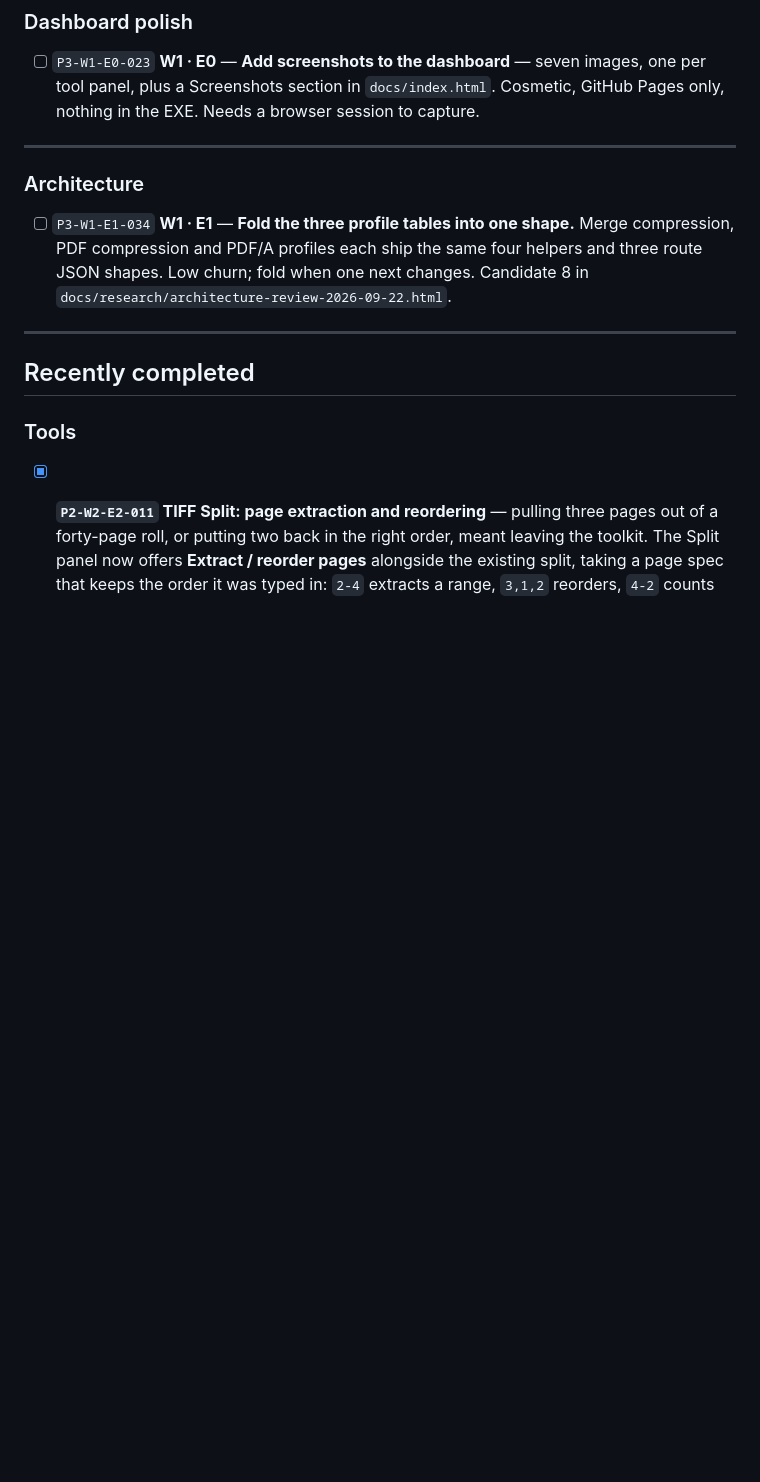
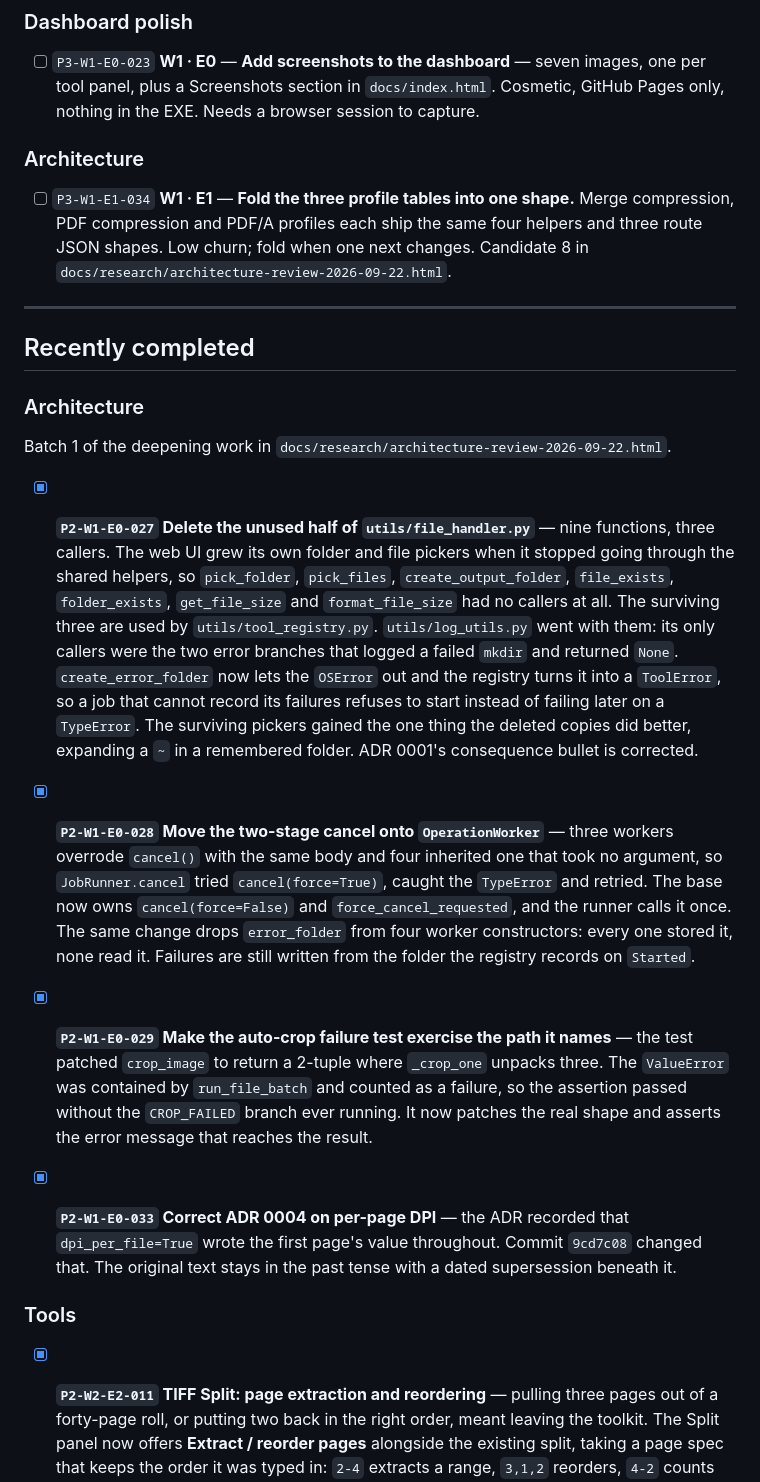
Before and after one commit to snyderb-de/DPA-Image-Toolkit, a Markdown page: TODO.md, the part around one of its changes. GitHub-like rendering; blank space fills up the shorter version.

Commit message:
Close the four batch-one items and record what they changed
P2-W1-E0-027, -028, -029 and -033 are done. Each moves to Recently completed
with what was actually found, which in three cases was narrower or wider than
the one-line item predicted: the file_handler cleanup also took log_utils and
changed a swallowed error into a refusal to start, and the cancel change also
removed a constructor argument four workers stored and none read.

The P3 Architecture subsection also loses a stray separator: rules in this
file divide top-level sections, not the subsections inside P3.

Co-Authored-By: Claude Opus 5 <noreply@anthropic.com>

```diff
--- a/TODO.md
+++ b/TODO.md
@@ -105,8 +101,6 @@ Handwriting recognition for handwriting-heavy material, separate from the curren
 
 - [ ] `P3-W1-E0-023` **W1 · E0** — **Add screenshots to the dashboard** — seven images, one per tool panel, plus a Screenshots section in `docs/index.html`. Cosmetic, GitHub Pages only, nothing in the EXE. Needs a browser session to capture.
 
----
-
 ### Architecture
 
 - [ ] `P3-W1-E1-034` **W1 · E1** — **Fold the three profile tables into one shape.** Merge compression, PDF compression and PDF/A profiles each ship the same four helpers and three route JSON shapes. Low churn; fold when one next changes. Candidate 8 in `docs/research/architecture-review-2026-09-22.html`.
@@ -114,6 +108,18 @@ Handwriting recognition for handwriting-heavy material, separate from the curren
 ---
 
 ## Recently completed
+
+### Architecture
+
+Batch 1 of the deepening work in `docs/research/architecture-review-2026-09-22.html`.
+
+- [x] **`P2-W1-E0-027` Delete the unused half of `utils/file_handler.py`** — nine functions, three callers. The web UI grew its own folder and file pickers when it stopped going through the shared helpers, so `pick_folder`, `pick_files`, `create_output_folder`, `file_exists`, `folder_exists`, `get_file_size` and `format_file_size` had no callers at all. The surviving three are used by `utils/tool_registry.py`. `utils/log_utils.py` went with them: its only callers were the two error branches that logged a failed `mkdir` and returned `None`. `create_error_folder` now lets the `OSError` out and the registry turns it into a `ToolError`, so a job that cannot record its failures refuses to start instead of failing later on a `TypeError`. The surviving pickers gained the one thing the deleted copies did better, expanding a `~` in a remembered folder. ADR 0001's consequence bullet is corrected.
+
+- [x] **`P2-W1-E0-028` Move the two-stage cancel onto `OperationWorker`** — three workers overrode `cancel()` with the same body and four inherited one that took no argument, so `JobRunner.cancel` tried `cancel(force=True)`, caught the `TypeError` and retried. The base now owns `cancel(force=False)` and `force_cancel_requested`, and the runner calls it once. The same change drops `error_folder` from four worker constructors: every one stored it, none read it. Failures are still written from the folder the registry records on `Started`.
+
+- [x] **`P2-W1-E0-029` Make the auto-crop failure test exercise the path it names** — the test patched `crop_image` to return a 2-tuple where `_crop_one` unpacks three. The `ValueError` was contained by `run_file_batch` and counted as a failure, so the assertion passed without the `CROP_FAILED` branch ever running. It now patches the real shape and asserts the error message that reaches the result.
+
+- [x] **`P2-W1-E0-033` Correct ADR 0004 on per-page DPI** — the ADR recorded that `dpi_per_file=True` wrote the first page's value throughout. Commit `9cd7c08` changed that. The original text stays in the past tense with a dated supersession beneath it.
 
 ### Tools
 
```
Also changed, not shown: other parts of TODO.md (+0 -4 lines).
